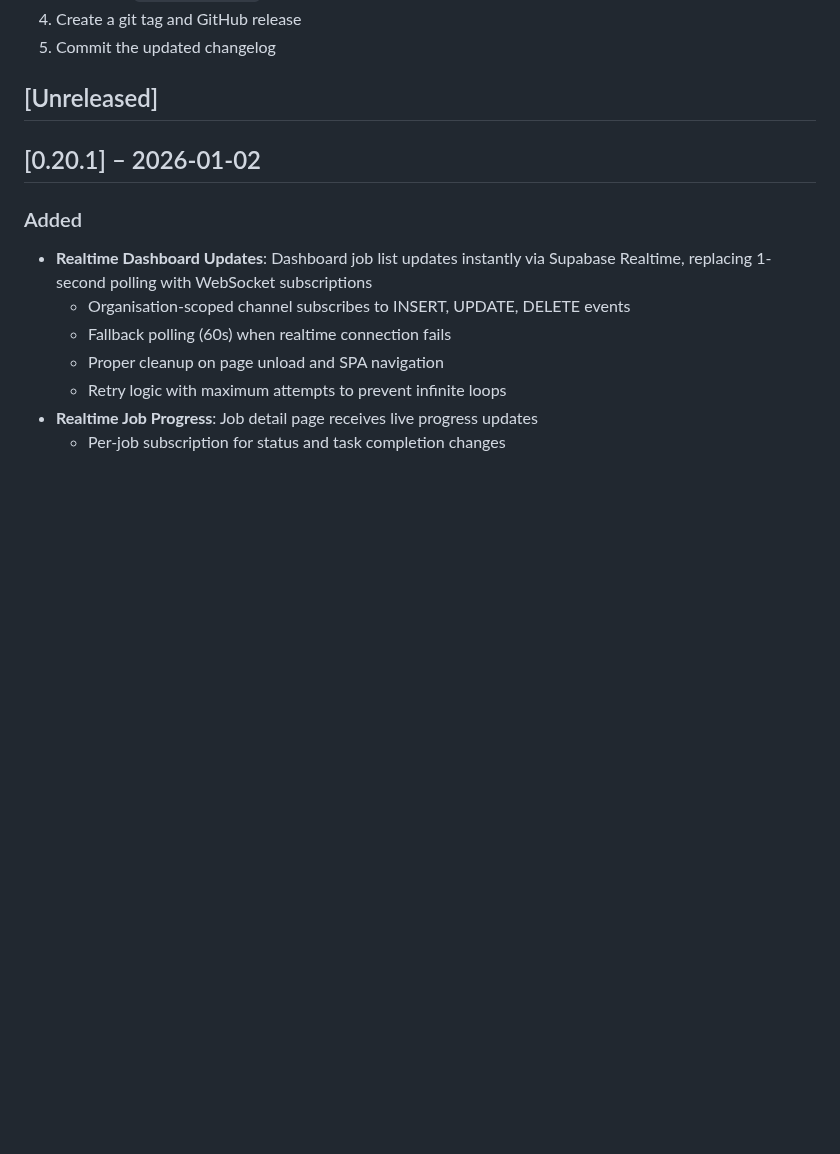
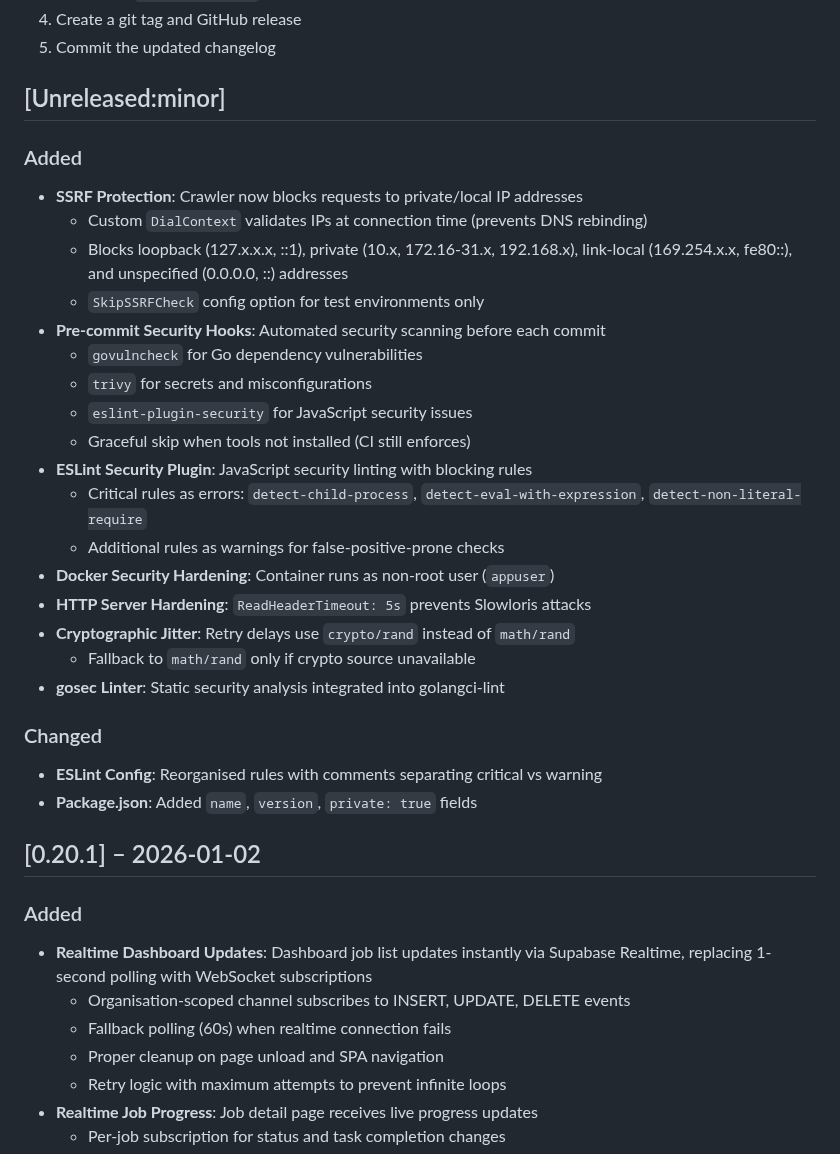
Before and after one commit to Harvey-AU/blue-banded-bee, a Markdown page: CHANGELOG.md, the part around the change. Rendered like a GitHub page; blank space fills up the shorter version.

Commit message:
Update changelog for security stack

```diff
--- a/CHANGELOG.md
+++ b/CHANGELOG.md
@@ -27,7 +27,37 @@ On merge, CI will:
 4. Create a git tag and GitHub release
 5. Commit the updated changelog
 
-## [Unreleased]
+## [Unreleased:minor]
+
+### Added
+
+- **SSRF Protection**: Crawler now blocks requests to private/local IP addresses
+  - Custom `DialContext` validates IPs at connection time (prevents DNS
+    rebinding)
+  - Blocks loopback (127.x.x.x, ::1), private (10.x, 172.16-31.x, 192.168.x),
+    link-local (169.254.x.x, fe80::), and unspecified (0.0.0.0, ::) addresses
+  - `SkipSSRFCheck` config option for test environments only
+- **Pre-commit Security Hooks**: Automated security scanning before each commit
+  - `govulncheck` for Go dependency vulnerabilities
+  - `trivy` for secrets and misconfigurations
+  - `eslint-plugin-security` for JavaScript security issues
+  - Graceful skip when tools not installed (CI still enforces)
+- **ESLint Security Plugin**: JavaScript security linting with blocking rules
+  - Critical rules as errors: `detect-child-process`,
+    `detect-eval-with-expression`, `detect-non-literal-require`
+  - Additional rules as warnings for false-positive-prone checks
+- **Docker Security Hardening**: Container runs as non-root user (`appuser`)
+- **HTTP Server Hardening**: `ReadHeaderTimeout: 5s` prevents Slowloris attacks
+- **Cryptographic Jitter**: Retry delays use `crypto/rand` instead of
+  `math/rand`
+  - Fallback to `math/rand` only if crypto source unavailable
+- **gosec Linter**: Static security analysis integrated into golangci-lint
+
+### Changed
+
+- **ESLint Config**: Reorganised rules with comments separating critical vs
+  warning
+- **Package.json**: Added `name`, `version`, `private: true` fields
 
 ## [0.20.1] – 2026-01-02
 
```
